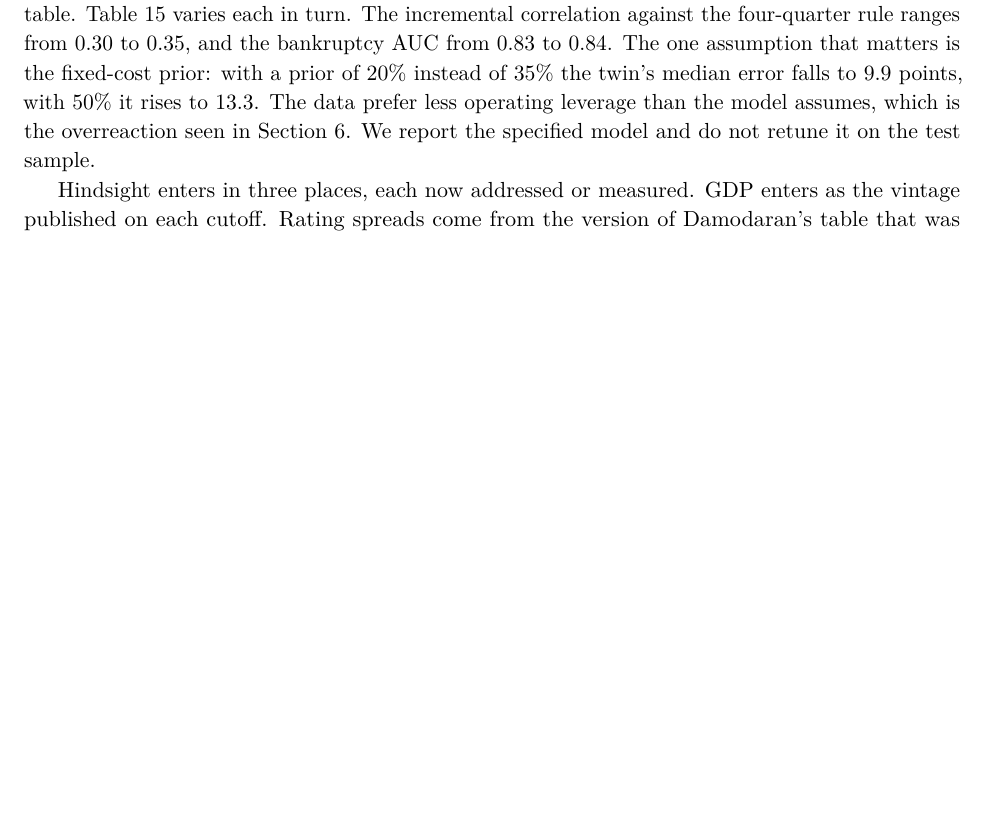
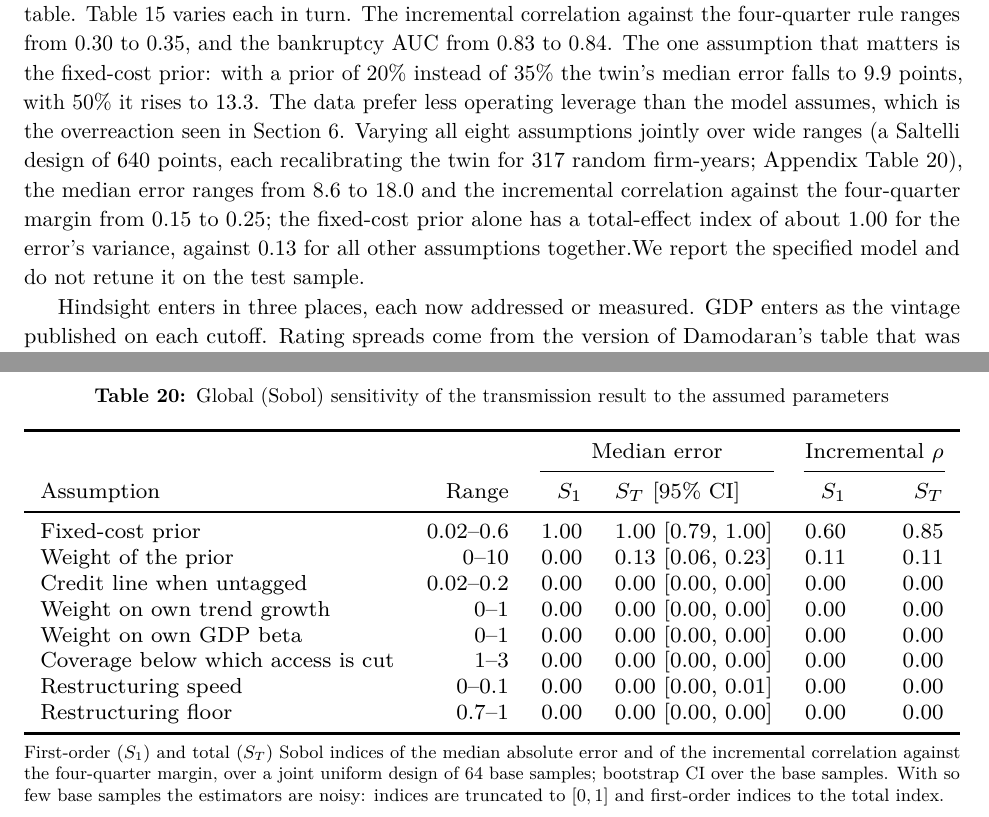
Before and after one commit to Aaqibhafeezkhan/fintwin, a LaTeX paper (docs/paper/fintwin.tex, which reads docs/paper/research_numbers.tex, docs/paper/tables/sobol_assumptions.tex): part of page 20 of 27 before the commit and two parts of pages 20 and 28 of 28 after it, the two joined at a grey line, cut so that both start at the same text, the shorter picture padded with empty space. Compiled offline with pdfLaTeX.

Commit message:
Paper with second-round results, global Sobol, examples and census numbers generated

```diff
--- a/docs/paper/fintwin.tex
+++ b/docs/paper/fintwin.tex
@@ -371,7 +371,7 @@ errors are reported.
 Several parameters are judgement calls rather than estimates: the credit line assumed when none is tagged, the prior on the fixed-cost share and its weight, the shrinkage of trend growth and cyclicality, the coverage thresholds of the market-access cliff, the speed of restructuring, and the rating-spread table. Table~\ref{tab:sens} varies each in turn. The incremental correlation against the four-quarter rule ranges from \SensIncrLo{} to \SensIncrHi, and the bankruptcy AUC from \SensBkLo{} to \SensBkHi. The one assumption that matters is the fixed-cost prior: with a prior of 20\% instead of 35\% the twin's median error falls to \SensMaeLow{} points, with 50\% it rises to \SensMaeHigh. The data prefer less operating leverage than the model assumes, which is the overreaction seen in Section~\ref{sec:transmission}. \ifdefined\SobN Varying all eight assumptions jointly over wide ranges (a Saltelli design of
 \SobPoints{} points, each recalibrating the twin for \SobN{} random firm-years; Appendix Table~\ref{tab:sobolass}), the
 median error ranges from \SobMaeMin{} to \SobMaeMax{} and the incremental correlation against the four-quarter margin from
-\SobIncrMin{} to \SobIncrMax{}; the \SobTopLabel{} alone accounts for a total-effect index of \SobTopST{} of the error's
+\SobIncrMin{} to \SobIncrMax{}; the \SobTopLabel{} alone has a total-effect index of about \SobTopST{} for the error's
 variance, against \SobRestST{} for all other assumptions together.\fi We report the specified model and do not retune it on the test sample.
 
 Hindsight enters in three places, each now addressed or measured. GDP enters as the vintage published on each cutoff. Rating spreads come from the version of Damodaran's table that was published before each cutoff, recovered from the Internet Archive (for 2014 and 2021, whose archived copies postdate February, the previous year's table); using the 2026 table instead, as the software does, changes nothing (Table~\ref{tab:sens}). The model's structure and priors were designed in 2026 with knowledge of the 2014--2024 data, which no backtest can undo; the decision rule for H2 was fixed before the full-sample test, and the weekly rebuild of the public twin now accumulates genuinely prospective predictions.
@@ -469,7 +469,7 @@ Short-rate dynamics & Vasicek fit to the 3-month Treasury bill & since 2000 \\
 \par\smallskip
 \begin{minipage}{\linewidth}\footnotesize
 First-order ($S_1$) and total ($S_T$) Sobol indices of the median absolute error and of the incremental correlation
-against the four-quarter margin, over a joint uniform design; bootstrap CI over the design's base samples.
+against the four-quarter margin, over a joint uniform design of 64 base samples; bootstrap CI over the base samples. With so few base samples the estimators are noisy: indices are truncated to $[0, 1]$ and first-order indices to the total index.
 \end{minipage}
 \end{table}
 \fi
--- a/docs/paper/research_numbers.tex
+++ b/docs/paper/research_numbers.tex
@@ -6,7 +6,9 @@
 \newcommand{\AudGapsOld}{1{,}043}
 \newcommand{\AudLatest}{87\%}
 \newcommand{\AudLoaded}{5{,}219}
+\newcommand{\AudNoFiling}{0}
 \newcommand{\AudRecovered}{36}
+\newcommand{\AudUntagged}{0}
 \newcommand{\BkPanAltman}{0.81}
 \newcommand{\BkPanEv}{419}
 \newcommand{\BkPanFcf}{0.78}
@@ -75,6 +77,10 @@
 \newcommand{\CashHybVerdict}{meets}
 \newcommand{\CashLamHi}{0.15}
 \newcommand{\CashLamLo}{0.00}
+\newcommand{\CensusFound}{33}
+\newcommand{\CensusLegacy}{35}
+\newcommand{\CensusMissing}{CEC Entertainment and Hornbeck Offshore Services}
+\newcommand{\CensusRepeat}{63\%}
 \newcommand{\CovAllAbnFcf}{$-$0.13}
 \newcommand{\CovAllAbnRevVol}{0.11}
 \newcommand{\CovAllAbnTwin}{$-$0.04}
@@ -175,6 +198,15 @@
 \newcommand{\SmallMaeSixteen}{32.3}
 \newcommand{\SmallMaeTwin}{40.6}
 \newcommand{\SmallN}{1{,}275}
+\newcommand{\SobIncrMax}{0.25}
+\newcommand{\SobIncrMin}{0.15}
+\newcommand{\SobMaeMax}{18.0}
+\newcommand{\SobMaeMin}{8.6}
+\newcommand{\SobN}{317}
+\newcommand{\SobPoints}{640}
+\newcommand{\SobRestST}{0.13}
+\newcommand{\SobTopLabel}{fixed-cost prior}
+\newcommand{\SobTopST}{1.00}
 \newcommand{\TimCashDiff}{0.05}
 \newcommand{\TimCashDiffHi}{0.07}
 \newcommand{\TimCashDiffLo}{0.04}
--- /dev/null
+++ b/docs/paper/tables/sobol_assumptions.tex
@@ -0,0 +1,17 @@
+\resizebox{\linewidth}{!}{%
+\begin{tabular}{lrrlrr}
+\toprule
+ & & \multicolumn{2}{c}{Median error} & \multicolumn{2}{c}{Incremental $\rho$} \\
+\cmidrule(lr){3-4}\cmidrule(lr){5-6}
+Assumption & Range & $S_1$ & $S_T$ [95\% CI] & $S_1$ & $S_T$ \\
+\midrule
+Fixed-cost prior & 0.02--0.6 & 1.00 & 1.00 [0.79, 1.00] & 0.60 & 0.85 \\
+Weight of the prior & 0--10 & 0.00 & 0.13 [0.06, 0.23] & 0.11 & 0.11 \\
+Credit line when untagged & 0.02--0.2 & 0.00 & 0.00 [0.00, 0.00] & 0.00 & 0.00 \\
+Weight on own trend growth & 0--1 & 0.00 & 0.00 [0.00, 0.00] & 0.00 & 0.00 \\
+Weight on own GDP beta & 0--1 & 0.00 & 0.00 [0.00, 0.00] & 0.00 & 0.00 \\
+Coverage below which access is cut & 1--3 & 0.00 & 0.00 [0.00, 0.00] & 0.00 & 0.00 \\
+Restructuring speed & 0--0.1 & 0.00 & 0.00 [0.00, 0.01] & 0.00 & 0.00 \\
+Restructuring floor & 0.7--1 & 0.00 & 0.00 [0.00, 0.00] & 0.00 & 0.00 \\
+\bottomrule
+\end{tabular}}
```
Also changed, not shown: docs/paper/figures/calibration.pdf, docs/paper/figures/ladder.pdf, docs/paper/figures/structural.pdf, docs/paper/fintwin.pdf, docs/paper/research_numbers.tex (17 more changed lines), 3 other files.
